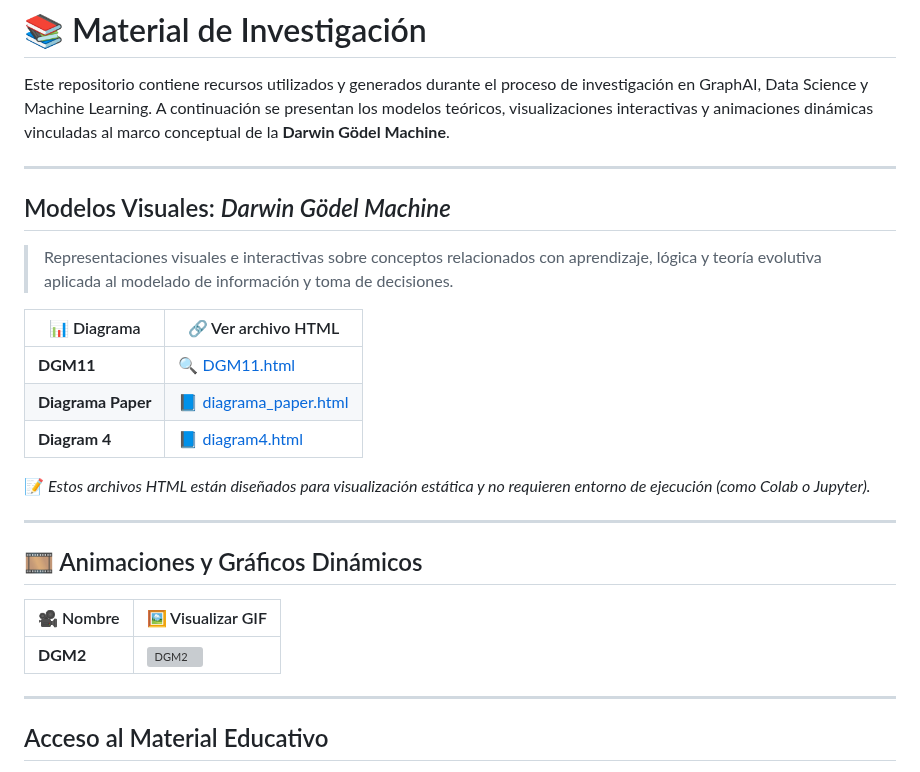
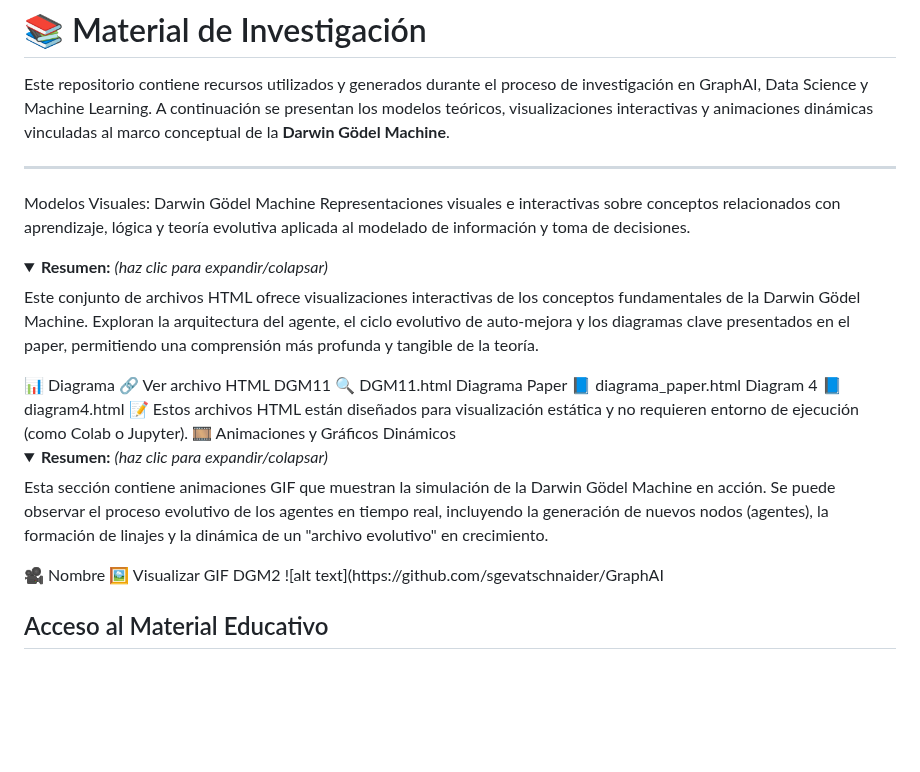
Before and after one commit to sgevatschnaider/GraphAI-Data-Science-ML, a Markdown page: README.md, the part around the change. GitHub-like rendering; folded sections open; blank space fills up the shorter version; grey boxes are pictures that could not be loaded.

```diff
--- a/README.md
+++ b/README.md
@@ -264,28 +264,25 @@ Este repositorio contiene recursos utilizados y generados durante el proceso de
 
 ---
 
-## Modelos Visuales: *Darwin Gödel Machine*
-
-> Representaciones visuales e interactivas sobre conceptos relacionados con aprendizaje, lógica y teoría evolutiva aplicada al modelado de información y toma de decisiones.
-
-| 📊 Diagrama | 🔗 Ver archivo HTML |
-|------------|----------------------|
-| **DGM11** | [🔍 DGM11.html](https://github.com/sgevatschnaider/GraphAI-Data-Science-ML/blob/57cd6a43d37590b6f96d5e314c2f4a94c61730f2/notebooks/DGM11.html) |
-| **Diagrama Paper** | [📘 diagrama_paper.html](https://github.com/sgevatschnaider/GraphAI-Data-Science-ML/blob/57cd6a43d37590b6f96d5e314c2f4a94c61730f2/notebooks/diagrama%20paper.html) |
-| **Diagram 4** | [📘 diagram4.html](https://github.com/sgevatschnaider/GraphAI-Data-Science-ML/blob/451d5ea2656a472eff85214c35288c9f9a90c6be/notebooks/diagram4.html) |
-
-📝 *Estos archivos HTML están diseñados para visualización estática y no requieren entorno de ejecución (como Colab o Jupyter).*
-
----
-
-## 🎞️ Animaciones y Gráficos Dinámicos
-
-| 🎥 Nombre | 🖼️ Visualizar GIF |
-|----------|-------------------|
-| **DGM2** | ![DGM2](https://github.com/sgevatschnaider/GraphAI-Data-Science-ML/blob/981f9fe2ea2938dc43b90302b90d9a12edea9d0c/notebooks/DGM2.gif?raw=true) |
-
----
-
+Modelos Visuales: Darwin Gödel Machine
+Representaciones visuales e interactivas sobre conceptos relacionados con aprendizaje, lógica y teoría evolutiva aplicada al modelado de información y toma de decisiones.
+<details>
+<summary><strong>Resumen:</strong> <em>(haz clic para expandir/colapsar)</em></summary>
+<p>Este conjunto de archivos HTML ofrece visualizaciones interactivas de los conceptos fundamentales de la Darwin Gödel Machine. Exploran la arquitectura del agente, el ciclo evolutivo de auto-mejora y los diagramas clave presentados en el paper, permitiendo una comprensión más profunda y tangible de la teoría.</p>
+</details>
+📊 Diagrama	🔗 Ver archivo HTML
+DGM11	🔍 DGM11.html
+Diagrama Paper	📘 diagrama_paper.html
+Diagram 4	📘 diagram4.html
+📝 Estos archivos HTML están diseñados para visualización estática y no requieren entorno de ejecución (como Colab o Jupyter).
+🎞️ Animaciones y Gráficos Dinámicos
+<details>
+<summary><strong>Resumen:</strong> <em>(haz clic para expandir/colapsar)</em></summary>
+<p>Esta sección contiene animaciones GIF que muestran la simulación de la Darwin Gödel Machine en acción. Se puede observar el proceso evolutivo de los agentes en tiempo real, incluyendo la generación de nuevos nodos (agentes), la formación de linajes y la dinámica de un "archivo evolutivo" en crecimiento.</p>
+</details>
+🎥 Nombre	🖼️ Visualizar GIF
+DGM2
+![alt text](https://github.com/sgevatschnaider/GraphAI
 
 ## Acceso al Material Educativo
 
```
